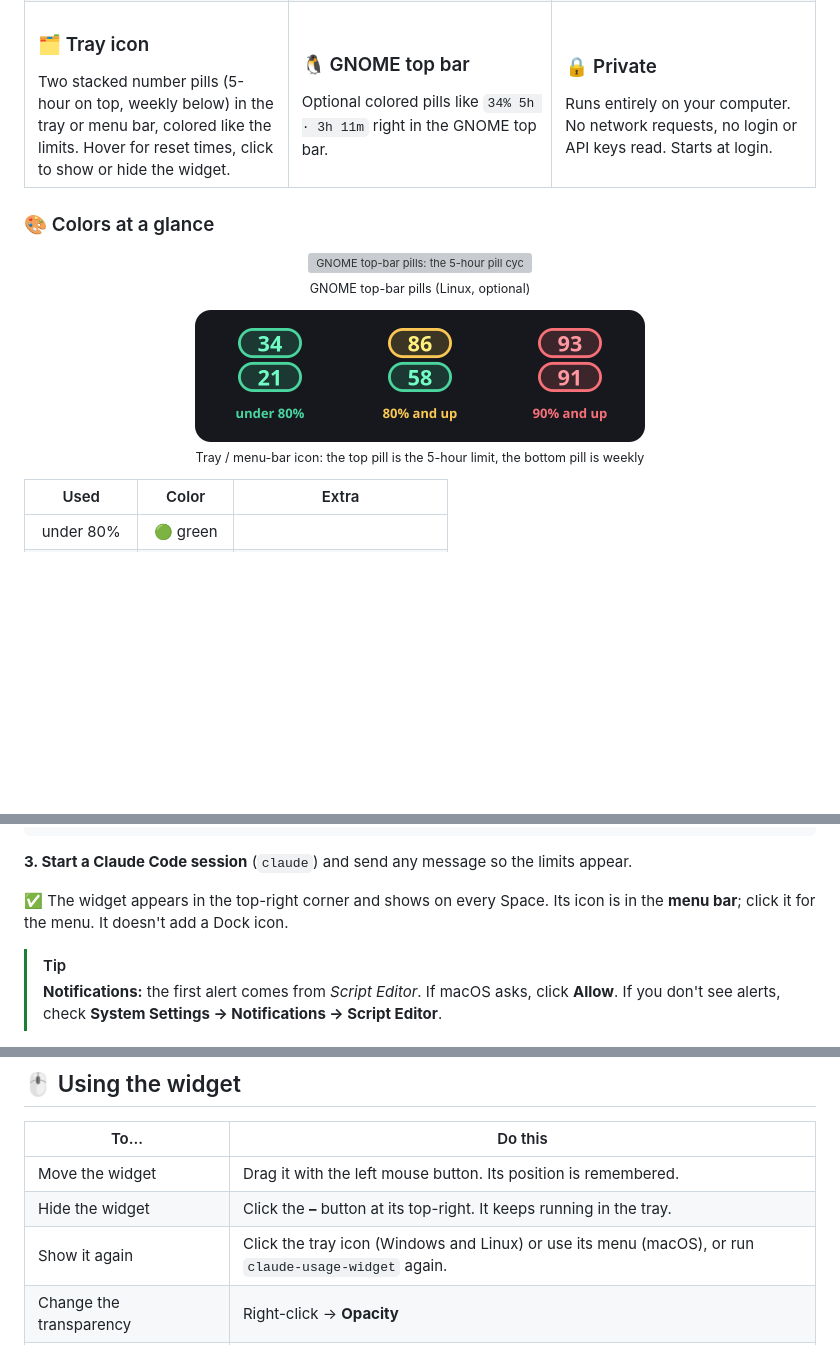
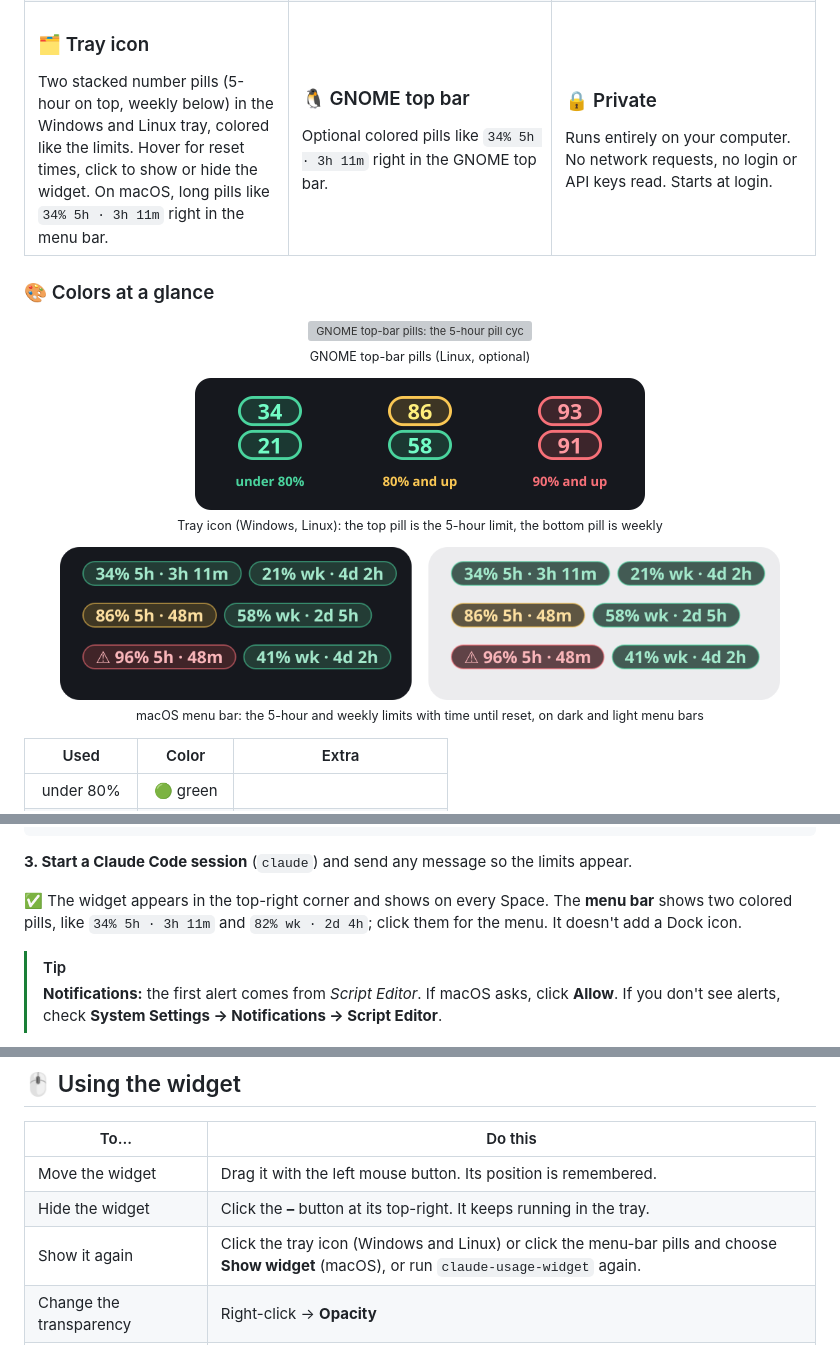
Before and after one commit to vexsadev/claude-usage-widget, a Markdown page: README.md, 3 parts joined by grey strips. Drawn GitHub-style; pictures changed too: docs/menubar.png (added); blank space fills up the shorter version; grey boxes are pictures that could not be loaded.

```diff
--- a/README.md
+++ b/README.md
@@ -72,7 +72,7 @@
   <tr>
     <td valign="top">
       <h3>🗂️ Tray icon</h3>
-      Two stacked number pills (5-hour on top, weekly below) in the tray or menu bar, colored like the limits. Hover for reset times, click to show or hide the widget.
+      Two stacked number pills (5-hour on top, weekly below) in the Windows and Linux tray, colored like the limits. Hover for reset times, click to show or hide the widget. On macOS, long pills like <code>34% 5h · 3h 11m</code> right in the menu bar.
     </td>
     <td valign="top">
       <h3>🐧 GNOME top bar</h3>
@@ -94,7 +94,12 @@
 
 <p align="center">
   <img src="docs/tray.png" alt="Tray icons with percentage pills: green under 80%, amber from 80%, red from 90%" width="450"><br>
-  <sub>Tray / menu-bar icon: the top pill is the 5-hour limit, the bottom pill is weekly</sub>
+  <sub>Tray icon (Windows, Linux): the top pill is the 5-hour limit, the bottom pill is weekly</sub>
+</p>
+
+<p align="center">
+  <img src="docs/menubar.png" alt="macOS menu-bar pills such as 34% 5h · 3h 11m and 21% wk · 4d 2h, green, amber and red, on dark and light menu bars" width="720"><br>
+  <sub>macOS menu bar: the 5-hour and weekly limits with time until reset, on dark and light menu bars</sub>
 </p>
 
 | Used | Color | Extra |
@@ -167,7 +172,7 @@ python3 install.py
 
 **3. Start a Claude Code session** (`claude`) and send any message so the limits appear.
 
-✅ The widget appears in the top-right corner and shows on every Space. Its icon is in the **menu bar**; click it for the menu. It doesn't add a Dock icon.
+✅ The widget appears in the top-right corner and shows on every Space. The **menu bar** shows two colored pills, like `34% 5h · 3h 11m` and `82% wk · 2d 4h`; click them for the menu. It doesn't add a Dock icon.
 
 > [!TIP]
 > **Notifications:** the first alert comes from *Script Editor*. If macOS asks, click **Allow**. If you don't see alerts, check **System Settings → Notifications → Script Editor**.
@@ -230,7 +235,7 @@ python3 install.py
 |---|---|
 | Move the widget | Drag it with the left mouse button. Its position is remembered. |
 | Hide the widget | Click the **–** button at its top-right. It keeps running in the tray. |
-| Show it again | Click the tray icon (Windows and Linux) or use its menu (macOS), or run `claude-usage-widget` again. |
+| Show it again | Click the tray icon (Windows and Linux) or click the menu-bar pills and choose **Show widget** (macOS), or run `claude-usage-widget` again. |
 | Change the transparency | Right-click → **Opacity** |
 | Turn start at login on or off | Right-click → **Start at login** |
 | Check that notifications work | Right-click → **Test notification** |
```
Also changed, not shown: other parts of README.md (+2 -1 lines), CLAUDE.md (+5 -3 lines), 7 other files.
